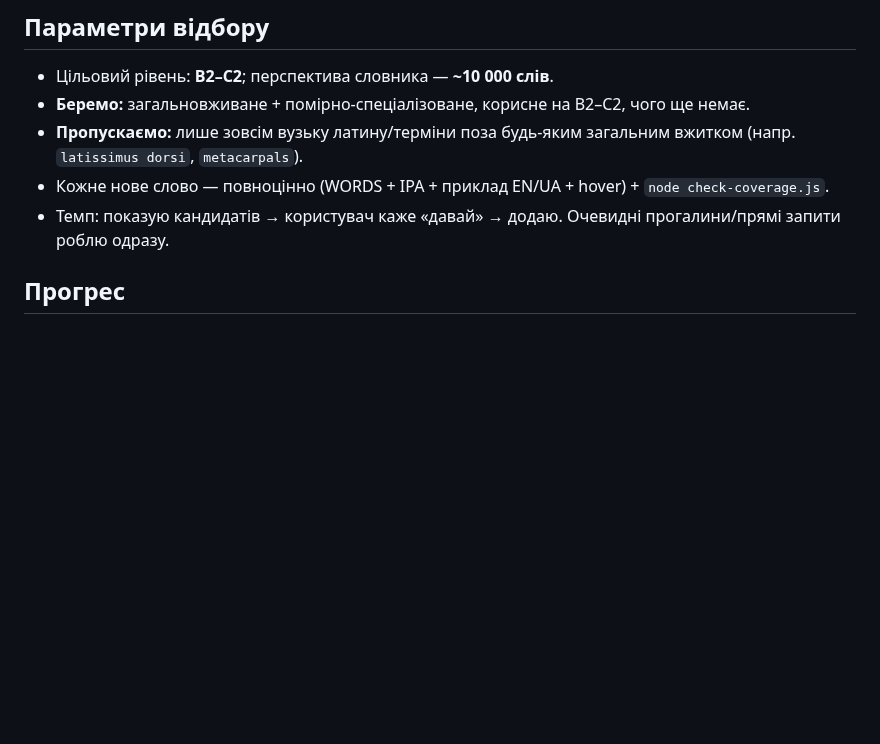
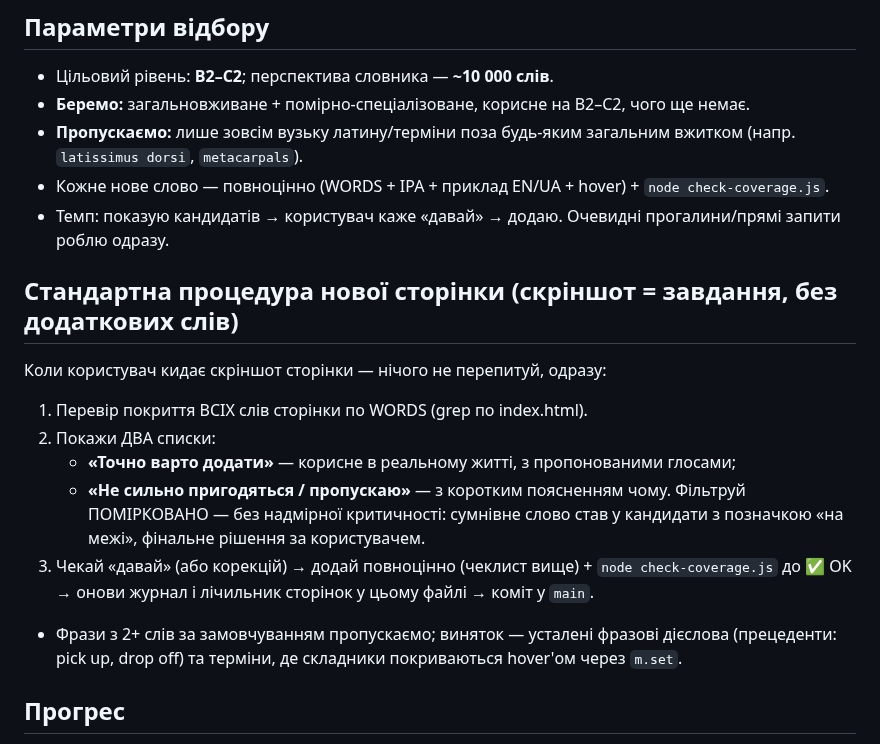
Before and after one commit to v1frim/Oxford_1000, a Markdown page: english-for-everyone-progress.md, the part around the change. Rendered like a GitHub page; blank space fills up the shorter version.

Commit message:
EfE journal: standard per-page procedure (candidate lists, moderate filtering)

```diff
--- a/english-for-everyone-progress.md
+++ b/english-for-everyone-progress.md
@@ -13,6 +13,20 @@
 - Кожне нове слово — повноцінно (WORDS + IPA + приклад EN/UA + hover) + `node check-coverage.js`.
 - Темп: показую кандидатів → користувач каже «давай» → додаю. Очевидні прогалини/прямі
   запити роблю одразу.
+
+## Стандартна процедура нової сторінки (скріншот = завдання, без додаткових слів)
+
+Коли користувач кидає скріншот сторінки — нічого не перепитуй, одразу:
+1. Перевір покриття ВСІХ слів сторінки по WORDS (grep по index.html).
+2. Покажи ДВА списки:
+   - **«Точно варто додати»** — корисне в реальному житті, з пропонованими глосами;
+   - **«Не сильно пригодяться / пропускаю»** — з коротким поясненням чому.
+   Фільтруй ПОМІРКОВАНО — без надмірної критичності: сумнівне слово став у кандидати
+   з позначкою «на межі», фінальне рішення за користувачем.
+3. Чекай «давай» (або корекцій) → додай повноцінно (чеклист вище) + `node check-coverage.js`
+   до ✅ OK → онови журнал і лічильник сторінок у цьому файлі → коміт у `main`.
+- Фрази з 2+ слів за замовчуванням пропускаємо; виняток — усталені фразові дієслова
+  (прецеденти: pick up, drop off) та терміни, де складники покриваються hover'ом через `m.set`.
 
 ## Прогрес
 - **Остання опрацьована сторінка: 19** (з 402)
```
